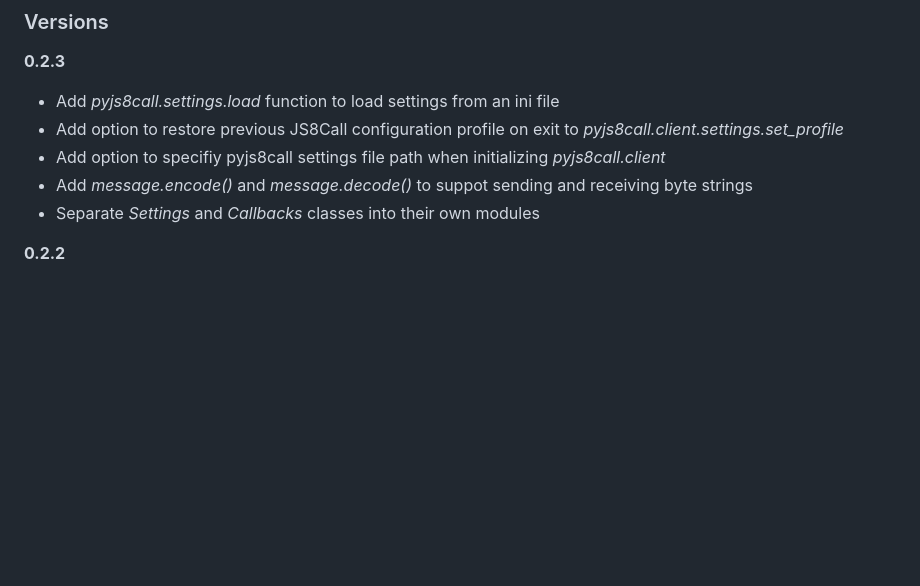
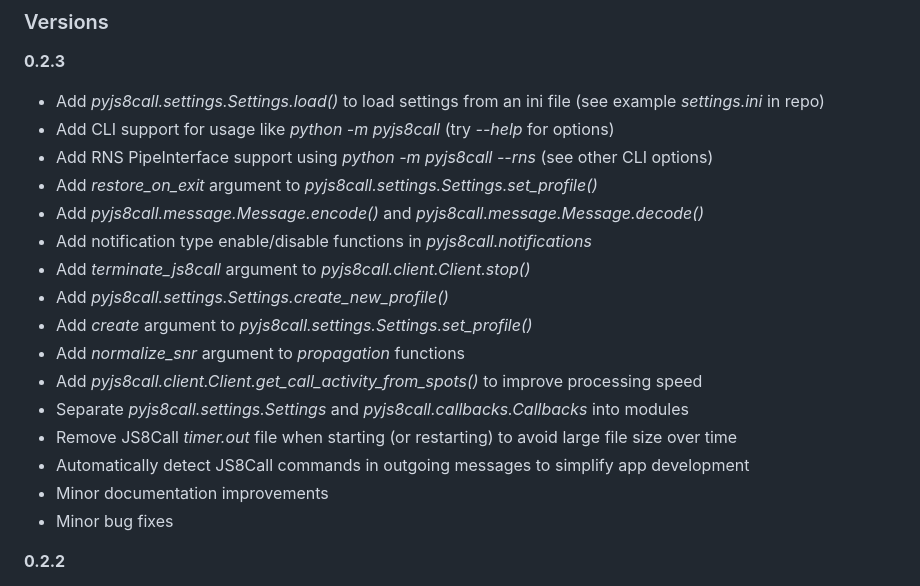
Before and after one commit to simplyequipped/pyjs8call, a Markdown page: VERSION.md, the part around the change. Rendered like a GitHub page; blank space fills up the shorter version.

```diff
--- a/VERSION.md
+++ b/VERSION.md
@@ -1,11 +1,22 @@
 ### Versions
 
 **0.2.3**
-- Add *pyjs8call.settings.load* function to load settings from an ini file
-- Add option to restore previous JS8Call configuration profile on exit to *pyjs8call.client.settings.set_profile*
-- Add option to specifiy pyjs8call settings file path when initializing *pyjs8call.client*
-- Add *message.encode()* and *message.decode()* to suppot sending and receiving byte strings
-- Separate *Settings* and *Callbacks* classes into their own modules
+- Add *pyjs8call.settings.Settings.load()* to load settings from an ini file (see example *settings.ini* in repo)
+- Add CLI support for usage like *python -m pyjs8call* (try *--help* for options)
+- Add RNS PipeInterface support using *python -m pyjs8call --rns* (see other CLI options)
+- Add *restore_on_exit* argument to *pyjs8call.settings.Settings.set_profile()*
+- Add *pyjs8call.message.Message.encode()* and *pyjs8call.message.Message.decode()*
+- Add notification type enable/disable functions in *pyjs8call.notifications*
+- Add *terminate_js8call* argument to *pyjs8call.client.Client.stop()*
+- Add *pyjs8call.settings.Settings.create_new_profile()*
+- Add *create* argument to *pyjs8call.settings.Settings.set_profile()*
+- Add *normalize_snr* argument to *propagation* functions
+- Add *pyjs8call.client.Client.get_call_activity_from_spots()* to improve processing speed
+- Separate *pyjs8call.settings.Settings* and *pyjs8call.callbacks.Callbacks* into modules
+- Remove JS8Call *timer.out* file when starting (or restarting) to avoid large file size over time
+- Automatically detect JS8Call commands in outgoing messages to simplify app development
+- Minor documentation improvements
+- Minor bug fixes
 
 **0.2.2**
 - Add *pyjs8call.propagation* module
```
